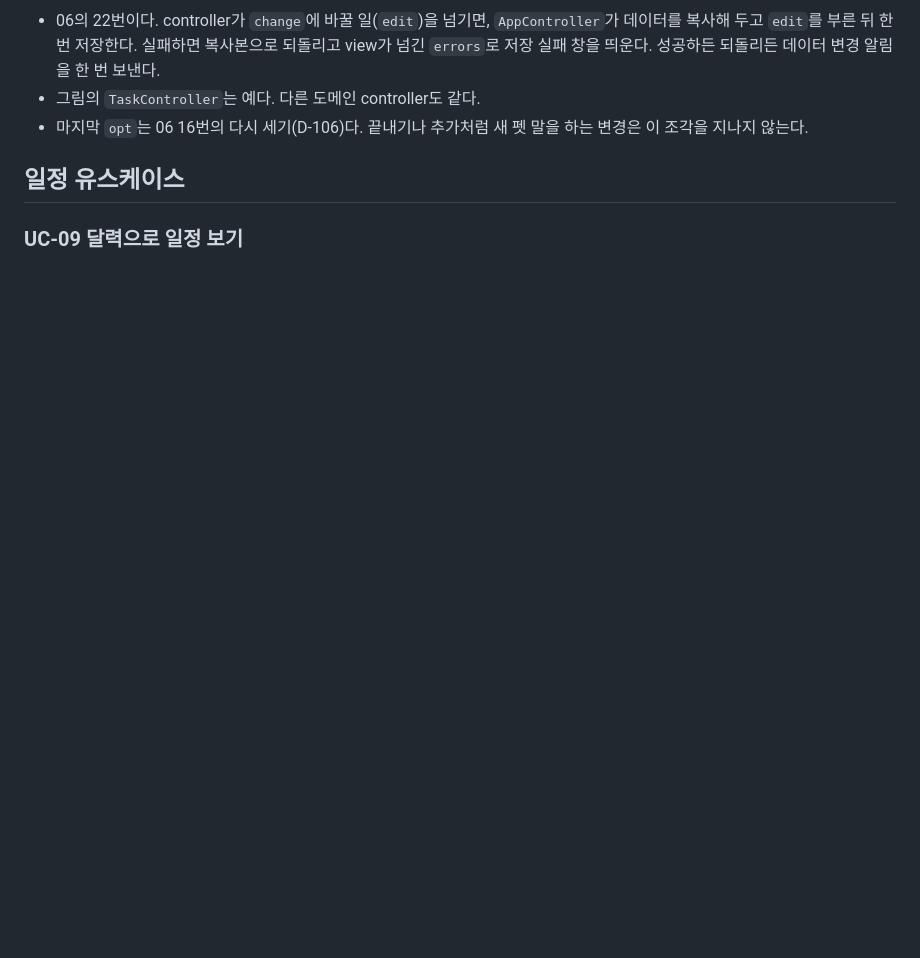
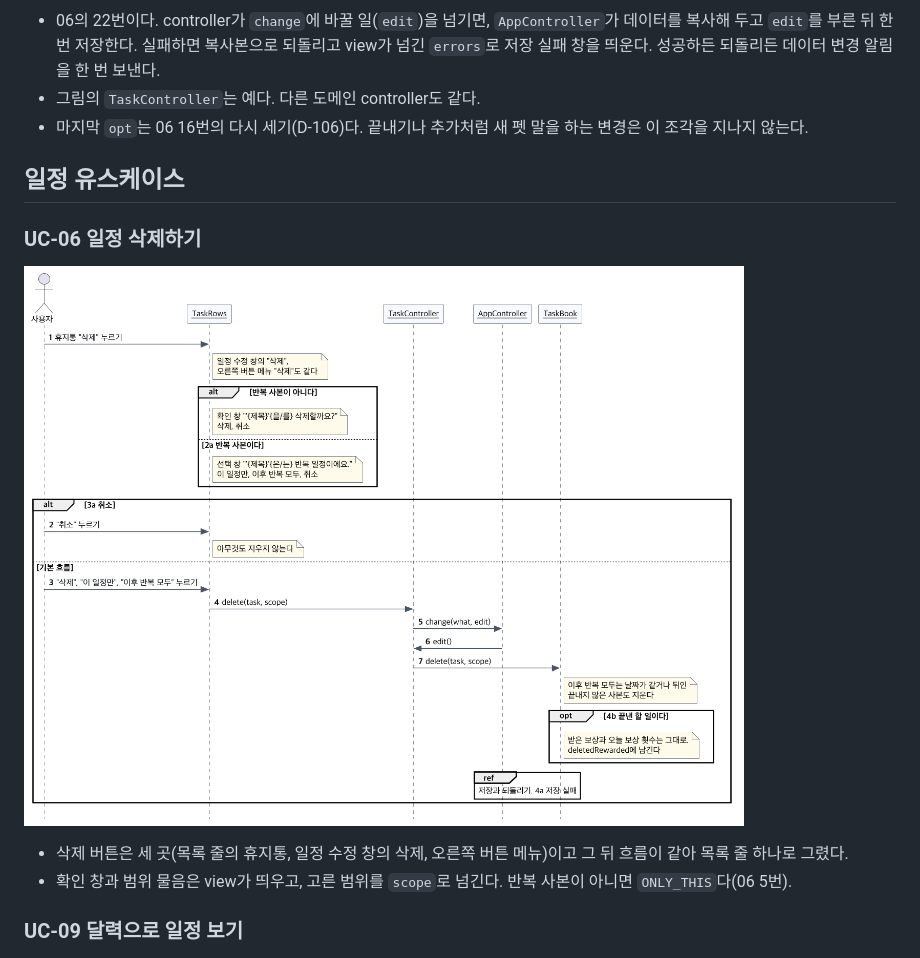
Before and after one commit to 2026-2-software-system-design-11/planning-pet-app, a Markdown page: docs/04-sequence-diagram.md, the part around the change. Rendered like a GitHub page; pictures changed too: docs/diagrams/seq-uc06.png (added); blank space fills up the shorter version.

Commit message:
docs(schedule): 04에 UC-06 일정 삭제 그림 넣기 (#298)
2a(반복 사본의 범위 물음), 3a(취소), 4b(끝낸 할 일), 4a(저장 실패 ref)를 조각으로 넣는다.

Co-Authored-By: Claude Opus 5.5 <noreply@anthropic.com>

```diff
--- a/docs/04-sequence-diagram.md
+++ b/docs/04-sequence-diagram.md
@@ -32,6 +32,13 @@
 
 ## 일정 유스케이스
 
+### UC-06 일정 삭제하기
+
+![UC-06](diagrams/seq-uc06.png)
+
+- 삭제 버튼은 세 곳(목록 줄의 휴지통, 일정 수정 창의 삭제, 오른쪽 버튼 메뉴)이고 그 뒤 흐름이 같아 목록 줄 하나로 그렸다.
+- 확인 창과 범위 물음은 view가 띄우고, 고른 범위를 `scope`로 넘긴다. 반복 사본이 아니면 `ONLY_THIS`다(06 5번).
+
 ### UC-09 달력으로 일정 보기
 
 ![UC-09](diagrams/seq-uc09.png)
```
Also changed, not shown: 1 other file.
